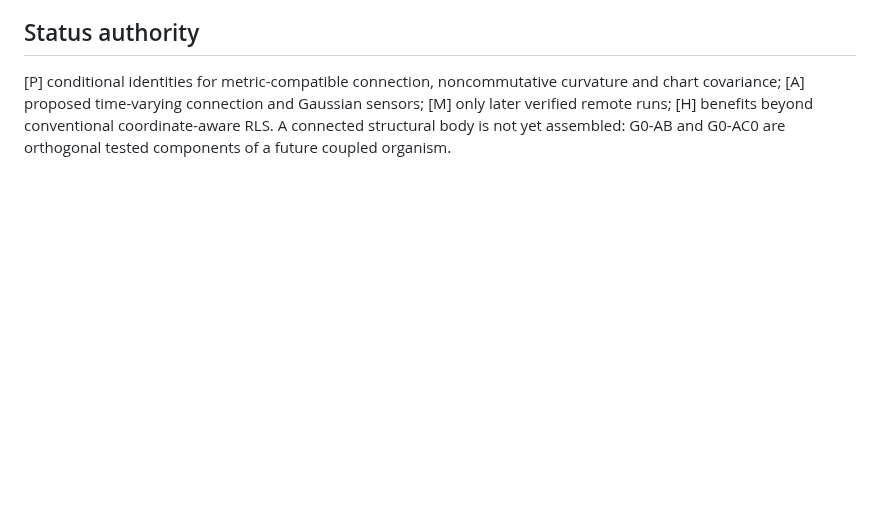
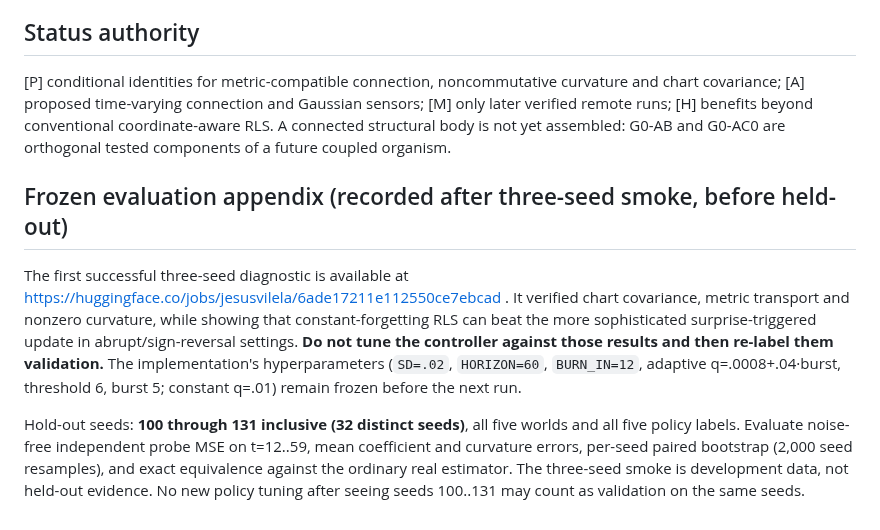
Before and after one commit to Dojo-1/ESMF-0-Mathematical-Genesis, a Markdown page: research/G0_AC0_ADAPTIVE_CONNECTION_PROTOCOL.md, the part around the change. Drawn GitHub-style; blank space fills up the shorter version.

Commit message:
Freeze new G0-AC0 32-seed holdout and hyperparameters before evaluation

```diff
--- a/research/G0_AC0_ADAPTIVE_CONNECTION_PROTOCOL.md
+++ b/research/G0_AC0_ADAPTIVE_CONNECTION_PROTOCOL.md
@@ -63,3 +63,9 @@ Kill if covariance is violated, if nonflat curvature is mislabeled from a gauge
 ## Status authority
 
 [P] conditional identities for metric-compatible connection, noncommutative curvature and chart covariance; [A] proposed time-varying connection and Gaussian sensors; [M] only later verified remote runs; [H] benefits beyond conventional coordinate-aware RLS. A connected structural body is not yet assembled: G0-AB and G0-AC0 are orthogonal tested components of a future coupled organism.
+
+## Frozen evaluation appendix (recorded after three-seed smoke, before held-out)
+
+The first successful three-seed diagnostic is available at https://huggingface.co/jobs/jesusvilela/6ade17211e112550ce7ebcad . It verified chart covariance, metric transport and nonzero curvature, while showing that constant-forgetting RLS can beat the more sophisticated surprise-triggered update in abrupt/sign-reversal settings. **Do not tune the controller against those results and then re-label them validation.** The implementation's hyperparameters (`SD=.02`, `HORIZON=60`, `BURN_IN=12`, adaptive q=.0008+.04·burst, threshold 6, burst 5; constant q=.01) remain frozen before the next run.
+
+Hold-out seeds: **100 through 131 inclusive (32 distinct seeds)**, all five worlds and all five policy labels. Evaluate noise-free independent probe MSE on t=12..59, mean coefficient and curvature errors, per-seed paired bootstrap (2,000 seed resamples), and exact equivalence against the ordinary real estimator. The three-seed smoke is development data, not held-out evidence. No new policy tuning after seeing seeds 100..131 may count as validation on the same seeds.
```
